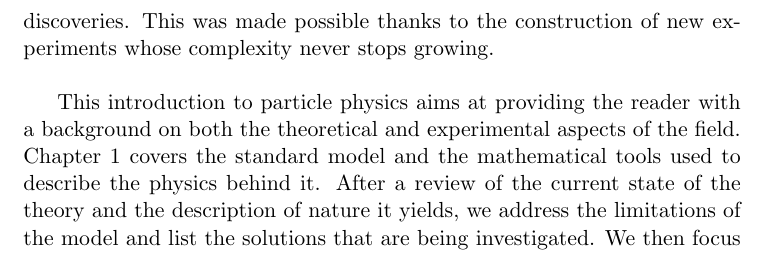
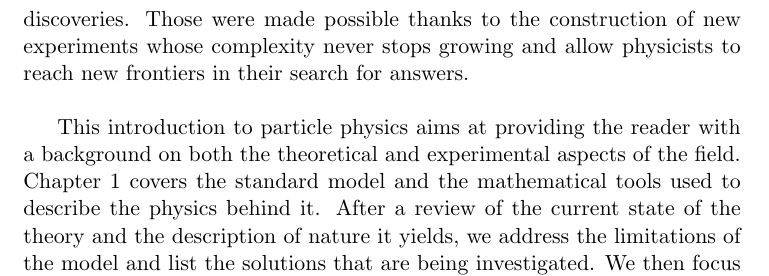
Before and after one commit to hdelanno/thesis, a LaTeX thesis (thesis.tex, which reads chapters/I-0-introduction.tex): part of page 6 of 16 before the commit and part of page 2 of 10 after it, cut so that both start at the same text. Compiled offline with pdfLaTeX.

Commit message:
Improved introduction of part I, first draft of standard model

```diff
--- a/chapters/I-0-introduction.tex
+++ b/chapters/I-0-introduction.tex
@@ -2,6 +2,6 @@ Over the last century, with the advent of quantum physics and special relativity
 
 In 2013, the Nobel Prize in Physics was awarded to Fran\c{c}ois Englert and Peter W. Higgs ``\textit{for the theoretical discovery of a mechanism that contributes to our understanding of the origin of mass of subatomic particles, and which recently was confirmed through the discovery of the predicted fundamental particle, by the ATLAS and CMS experiments at CERN's Large Hadron Collider}``. For the thousands of physicists who helped make this discovery possible, the news was received as the recognition of a search that lasted over 40 years. It started in 1964 when Fran\c{c}ois Englert together with Robert Brout \cite{PhysRevLett.13.321} and, independently, Peter W. Higgs \cite{PhysRevLett.13.508} postulated the existence of a new elementary particle that gives mass to all other particles. They thereby solved the persistent problem of the origin of mass in the theory as it was formulated, allowing the field of particle physics to leap forward.  However, their hypothesis remained unproven until July 4th 2012, day on which two internationnal collaborations of more than 3000 scientists announced that after 2 years of experimentation and data analysis they had discovered the so called \textit{Brout-Englert-Higgs boson} \cite{PhysRevLett.114.191803}, the missing particle which would validate the theory. \\
 
-The discovery of the Brout-Englert-Higgs boson not only solves the problem of the origin of mass but also strengthens the foundations of the standard model, the prominent theory in particle physics also considered to be one of the greatest achievments in the field. The standard model is a mathematical construction that classifies the elementary particles and the interactions they undergo. It was developped in the 1970s driven by the idea of grand unification, the description of all forces of nature by a single theory, by combining the electroweak (EWK) and quantum chromodynamics (QCD) theories, respectivly describing the electromagnetic and weak, and strong interactions. The standard model quickly gained in credibility with the discoveries of neutral weak currents by the Gargamelle experiment and the charm quark by the Stanford Linear Accelerator Center and the Brookhaven National Laboratory in 1974. Over the years, many other theoretical predictions have been proven to be correct through experimental results and discoveries. This was made possible thanks to the construction of new experiments whose complexity never stops growing. \\
+The discovery of the Brout-Englert-Higgs boson not only solves the problem of the origin of mass but also strengthens the foundations of the standard model, the prominent theory in particle physics also considered to be one of the greatest achievments in the field. The standard model is a mathematical construction that classifies the elementary particles and the interactions they undergo. It was developped in the 1970s driven by the idea of grand unification, the description of all forces of nature by a single theory, by combining the electroweak (EWK) and quantum chromodynamics (QCD) theories, respectivly describing the electromagnetic and weak, and strong interactions. The standard model quickly gained in credibility with the discoveries of neutral weak currents by the Gargamelle experiment and the charm quark by the Stanford Linear Accelerator Center and the Brookhaven National Laboratory in 1974. Over the years, many other theoretical predictions have been proven to be correct through experimental results and discoveries. Those were made possible thanks to the construction of new experiments whose complexity never stops growing and allow physicists to reach new frontiers in their search for answers. \\
 
-This introduction to particle physics aims at providing the reader with a background on both the theoretical and experimental aspects of the field. Chapter \ref{chap:I-1-standard-model} covers the standard model and the mathematical tools used to describe the physics behind it. After a review of the current state of the theory and the description of nature it yields, we address the limitations of the model and list the solutions that are being investigated. We then focus on the experimental side of particle physics in Chapters \ref{chap:I-2-lhc} and \ref{chap:I-3-cms} which respectivly describe the Large Hadron Collider (LHC) at CERN, the European Organisation for Nuclear Research, and the Compact Muon Solenoid (CMS) experiment. We conclude this part in Chapter \ref{chap:I-4-upgrades} by exposing the future of particle physics and the potential discoveries that will be made in the coming years.
+This introduction to particle physics aims at providing the reader with a background on both the theoretical and experimental aspects of the field. Chapter \ref{chap:I-1-standard-model} covers the standard model and the mathematical tools used to describe the physics behind it. After a review of the current state of the theory and the description of nature it yields, we address the limitations of the model and list the solutions that are being investigated. We then focus on the experimental side of particle physics in Chapters \ref{chap:I-2-lhc} and \ref{chap:I-3-cms} which respectivly describe the Large Hadron Collider (LHC) at CERN, the European Organisation for Nuclear Research, and the Compact Muon Solenoid (CMS) experiment. The LHC is state-of-the-art in particle collider engineering which, through the collisions it provides, enabled the CMS detector to discover the Brout-Englert-Higgs boson. We conclude this part in Chapter \ref{chap:I-4-upgrades} by exposing the future of particle physics and the potential discoveries that will be made in the coming years.
```
Also changed, not shown: thesis.tex (+5 -5 lines).
